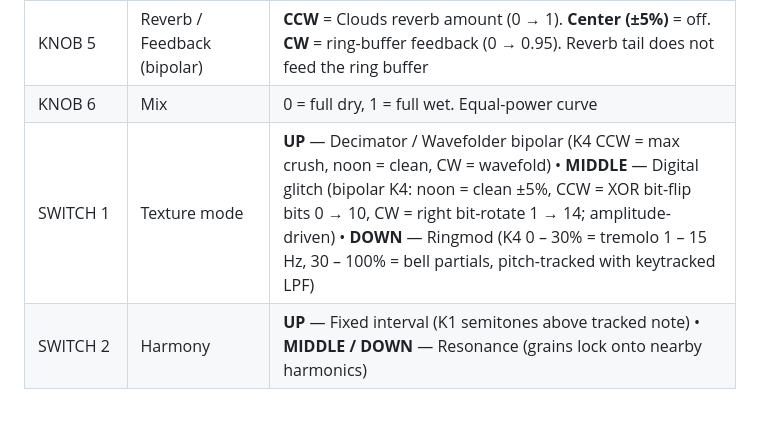
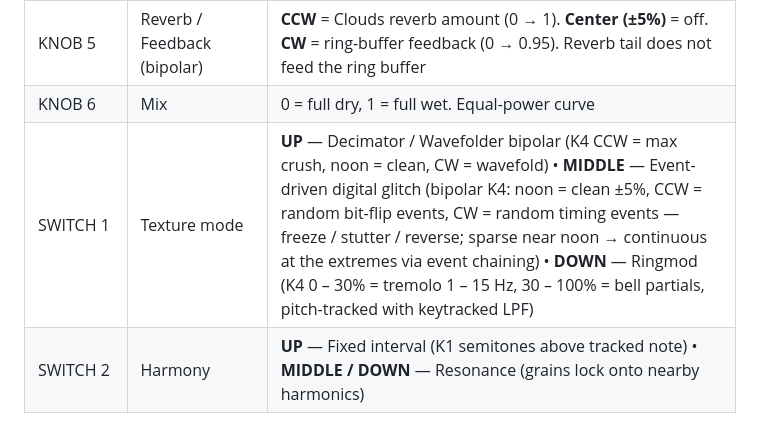
Before and after one commit to tronstoner/NitroTron3, a Markdown page: docs/USER_MANUAL.md, the part around the change. Drawn GitHub-style.

Commit message:
User manual: update Mode B SW1 MIDDLE to event-driven glitch

```diff
--- a/docs/USER_MANUAL.md
+++ b/docs/USER_MANUAL.md
@@ -79,7 +79,7 @@ becoming a micro-stutter control.
 | KNOB 4 | Texture amount | Depends on SW1 position — see below |
 | KNOB 5 | Reverb / Feedback (bipolar) | **CCW** = Clouds reverb amount (0 → 1). **Center (±5%)** = off. **CW** = ring-buffer feedback (0 → 0.95). Reverb tail does not feed the ring buffer |
 | KNOB 6 | Mix | 0 = full dry, 1 = full wet. Equal-power curve |
-| SWITCH 1 | Texture mode | **UP** — Decimator / Wavefolder bipolar (K4 CCW = max crush, noon = clean, CW = wavefold) • **MIDDLE** — Digital glitch (bipolar K4: noon = clean ±5%, CCW = XOR bit-flip bits 0 → 10, CW = right bit-rotate 1 → 14; amplitude-driven) • **DOWN** — Ringmod (K4 0 – 30% = tremolo 1 – 15 Hz, 30 – 100% = bell partials, pitch-tracked with keytracked LPF) |
+| SWITCH 1 | Texture mode | **UP** — Decimator / Wavefolder bipolar (K4 CCW = max crush, noon = clean, CW = wavefold) • **MIDDLE** — Event-driven digital glitch (bipolar K4: noon = clean ±5%, CCW = random bit-flip events, CW = random timing events — freeze / stutter / reverse; sparse near noon → continuous at the extremes via event chaining) • **DOWN** — Ringmod (K4 0 – 30% = tremolo 1 – 15 Hz, 30 – 100% = bell partials, pitch-tracked with keytracked LPF) |
 | SWITCH 2 | Harmony | **UP** — Fixed interval (K1 semitones above tracked note) • **MIDDLE / DOWN** — Resonance (grains lock onto nearby harmonics) |
 
 ---
```
